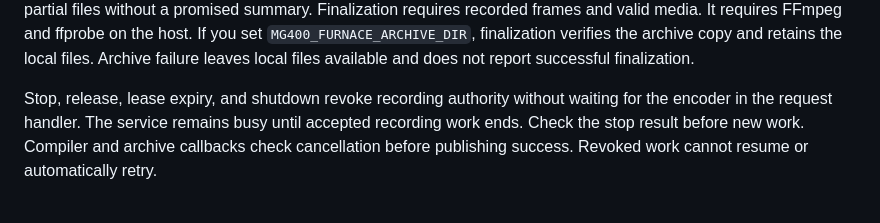
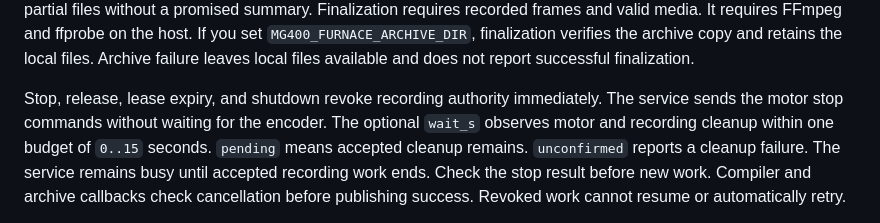
Before and after one commit to shc0507/dobot_mg400, a Markdown page: docs/microscope.en.md, the part around the change. Drawn GitHub-style.

```diff
--- a/docs/microscope.en.md
+++ b/docs/microscope.en.md
@@ -186,7 +186,9 @@ Finalization requires recorded frames and valid media. It requires FFmpeg and ff
 If you set `MG400_FURNACE_ARCHIVE_DIR`, finalization verifies the archive copy and retains the local files.
 Archive failure leaves local files available and does not report successful finalization.
 
-Stop, release, lease expiry, and shutdown revoke recording authority without waiting for the encoder in the request handler.
+Stop, release, lease expiry, and shutdown revoke recording authority immediately. The service sends the motor stop commands without waiting for the encoder.
+The optional `wait_s` observes motor and recording cleanup within one budget of `0..15` seconds.
+`pending` means accepted cleanup remains. `unconfirmed` reports a cleanup failure.
 The service remains busy until accepted recording work ends. Check the stop result before new work.
 Compiler and archive callbacks check cancellation before publishing success. Revoked work cannot resume or automatically retry.
 
```
Also changed, not shown: docs/microscope.md (+3 -1 lines).
